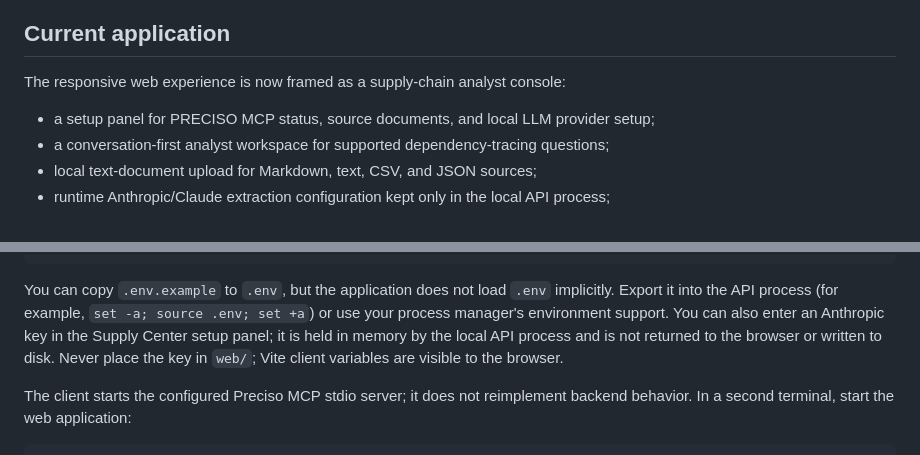
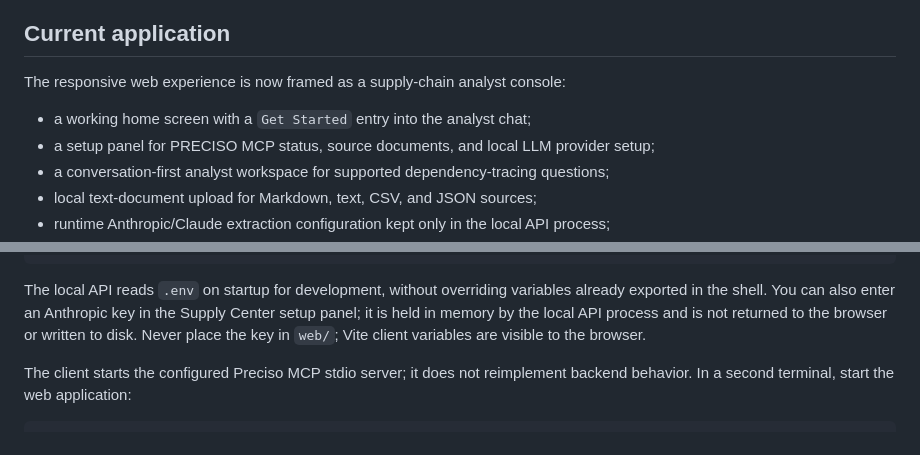
Before and after one commit to Preciso-GR/preciso-supply-chain-agent, a Markdown page: README.md, 2 parts joined by grey strips. Rendered like a GitHub page.

````diff
--- a/README.md
+++ b/README.md
@@ -13,6 +13,7 @@ remain in the pinned PRECISO engine.
 
 The responsive web experience is now framed as a supply-chain analyst console:
 
+- a working home screen with a `Get Started` entry into the analyst chat;
 - a setup panel for PRECISO MCP status, source documents, and local LLM provider setup;
 - a conversation-first analyst workspace for supported dependency-tracing questions;
 - local text-document upload for Markdown, text, CSV, and JSON sources;
@@ -54,11 +55,10 @@ export SUPPLY_CENTER_CLAUDE_MODEL=claude-sonnet-5
 supply-center-api
 ```
 
-You can copy `.env.example` to `.env`, but the application does not load `.env` implicitly.
-Export it into the API process (for example, `set -a; source .env; set +a`) or use your process
-manager's environment support. You can also enter an Anthropic key in the Supply Center setup
-panel; it is held in memory by the local API process and is not returned to the browser or written
-to disk. Never place the key in `web/`; Vite client variables are visible to the browser.
+The local API reads `.env` on startup for development, without overriding variables already
+exported in the shell. You can also enter an Anthropic key in the Supply Center setup panel; it is
+held in memory by the local API process and is not returned to the browser or written to disk.
+Never place the key in `web/`; Vite client variables are visible to the browser.
 
 The client starts the configured Preciso MCP stdio server; it does not reimplement
 backend behavior. In a second terminal, start the web application:
````
